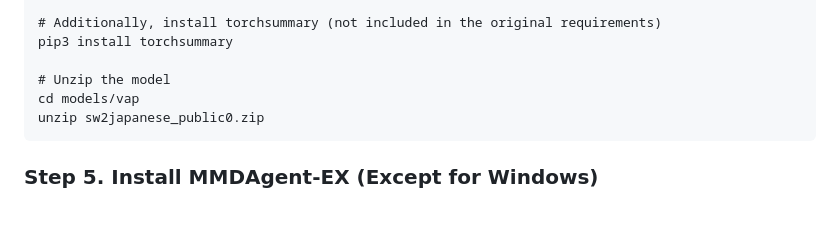
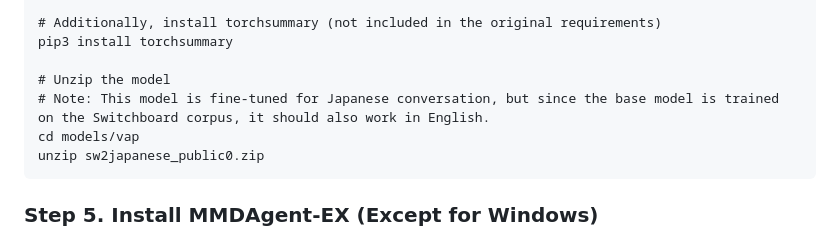
Before and after one commit to leo-huovi/remdisEdu, a Markdown page: README.md, the part around the change. Drawn GitHub-style; blank space fills up the shorter version.

```diff
--- a/README.md
+++ b/README.md
@@ -101,6 +101,7 @@ For development and execution, we recommend using a Python environment.
   pip3 install torchsummary
 
   # Unzip the model
+  # Note: This model is fine-tuned for Japanese conversation, but since the base model is trained on the Switchboard corpus, it should also work in English.
   cd models/vap
   unzip sw2japanese_public0.zip
   ~~~
```
